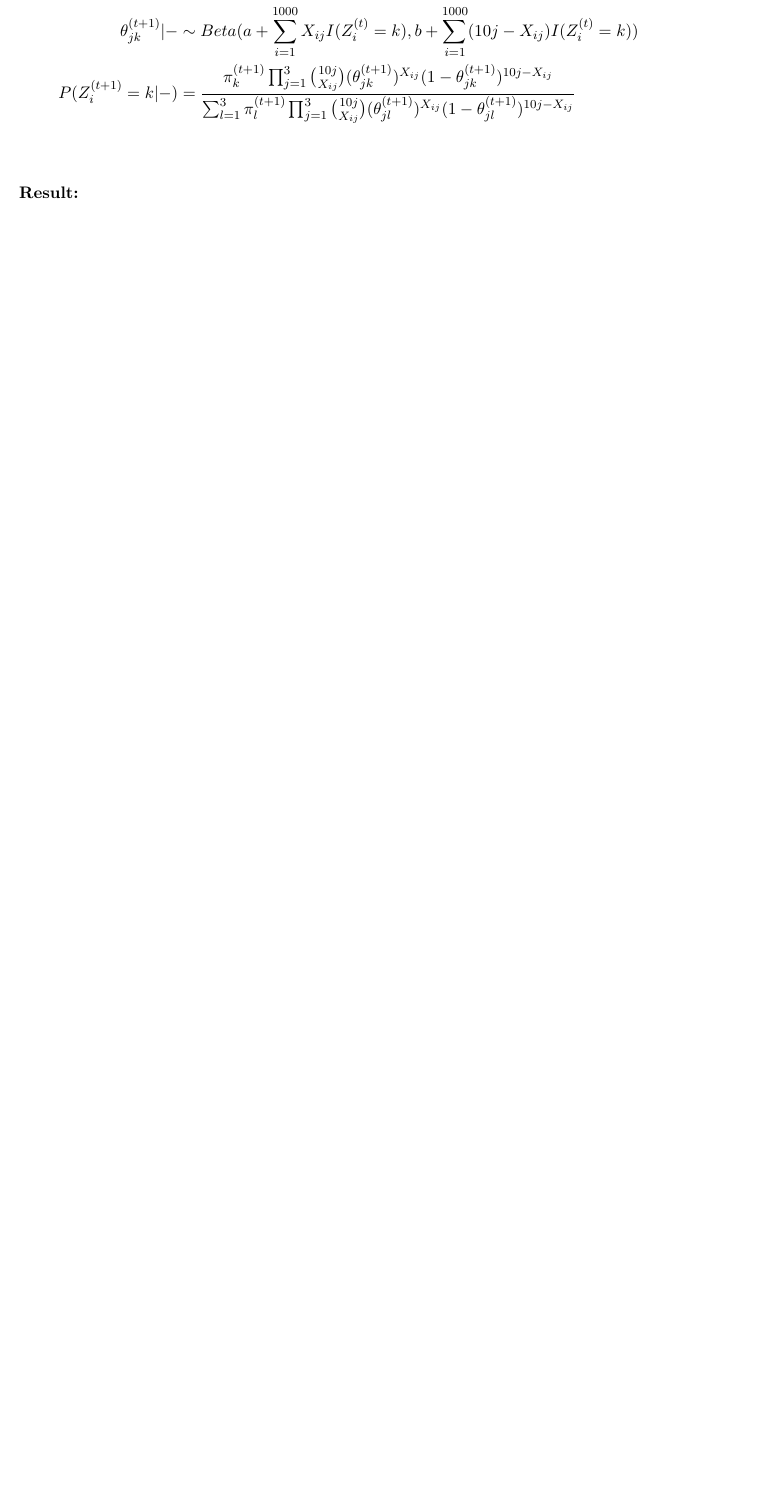
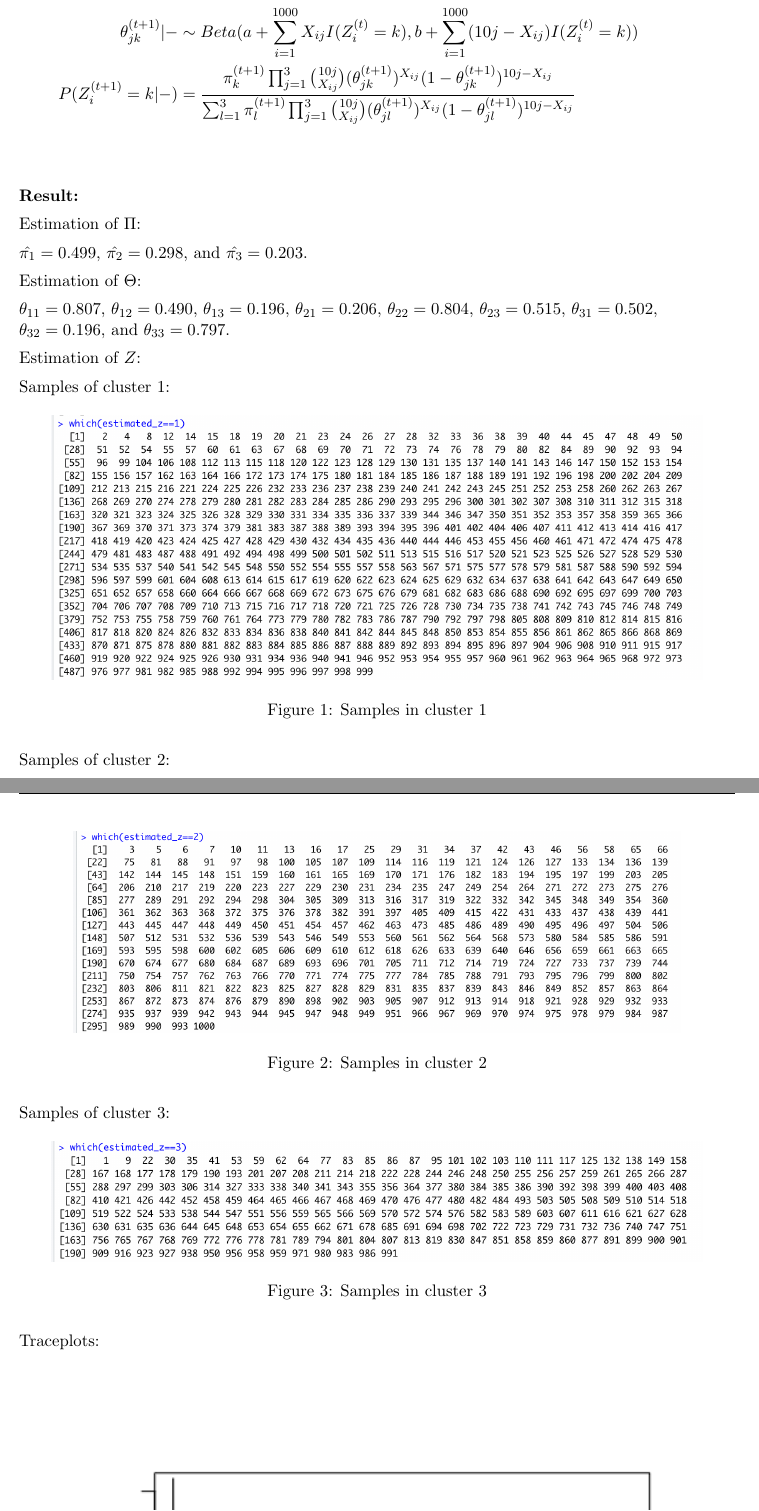
Before and after one commit to elaine-xff/STAT3006, a LaTeX problem sheet (Assignment 3/Written_assignment_3/S3006_Asm3_1155141566.tex): part of page 3 of 4 before the commit and two parts of pages 3 and 4 of 6 after it, the two joined at a grey line, cut so that both start at the same text, the shorter picture padded with empty space. Compiled offline with pdfLaTeX.

Commit message:
finished hw3

```diff
--- a/Assignment 3/Written_assignment_3/S3006_Asm3_1155141566.tex
+++ b/Assignment 3/Written_assignment_3/S3006_Asm3_1155141566.tex
@@ -101,5 +101,35 @@ Given $\Pi^{(t)}, \Theta^{(t)}, Z^{(t)}$, we update the parameters by the follow
 
 \result
 
+Estimation of $\Pi$:
+
+$\hat{\pi_1} = 0.499$, $\hat{\pi_2} = 0.298$, and $\hat{\pi_3} = 0.203$.
 
 
+Estimation of $\Theta$:
+
+$\theta_{11} = 0.807$, $\theta_{12} = 0.490$, $\theta_{13} = 0.196$, $\theta_{21} = 0.206$,
+$\theta_{22} = 0.804$, $\theta_{23} = 0.515$, $\theta_{31} = 0.502$, $\theta_{32} = 0.196$, and $\theta_{33} = 0.797$.
+
+Estimation of $Z$:
+
+Samples of cluster 1:
+\begin{figure}[H]
+    \centering
+    \includegraphics[width=15cm]{figures/z1.png}
+    \caption{Samples in cluster 1}
+\end{figure}
+Samples of cluster 2:
+\begin{figure}[H]
+    \centering
+    \includegraphics[width=14cm]{figures/z2.png}
+    \caption{Samples in cluster 2}
+\end{figure}
+Samples of cluster 3:
+\begin{figure}[H]
+    \centering
+    \includegraphics[width=15cm]{figures/z3.png}
+    \caption{Samples in cluster 3}
+\end{figure}
+
+Traceplots:
@@ -105,0 +147 @@ Given $\Pi^{(t)}, \Theta^{(t)}, Z^{(t)}$, we update the parameters by the follow
+\end{figure}
```
Also changed, not shown: Assignment 3/Written_assignment_3/S3006_Asm3_1155141566.pdf, Assignment 3/Written_assignment_3/figures/pi_1 plot.png (added), Assignment 3/Written_assignment_3/figures/theta_11 plot.png (added), Assignment 3/Written_assignment_3/figures/z1.png (added), Assignment 3/Written_assignment_3/figures/z2.png (added), Assignment 3/Written_assignment_3/figures/z3.png (added), Assignment 3/Written_assignment_3/figures/z_1 plot.png (added), Assignment 3/Written_assignment_3/S3006_Asm3_1155141566.tex (24 more changed lines), 9 other files.
